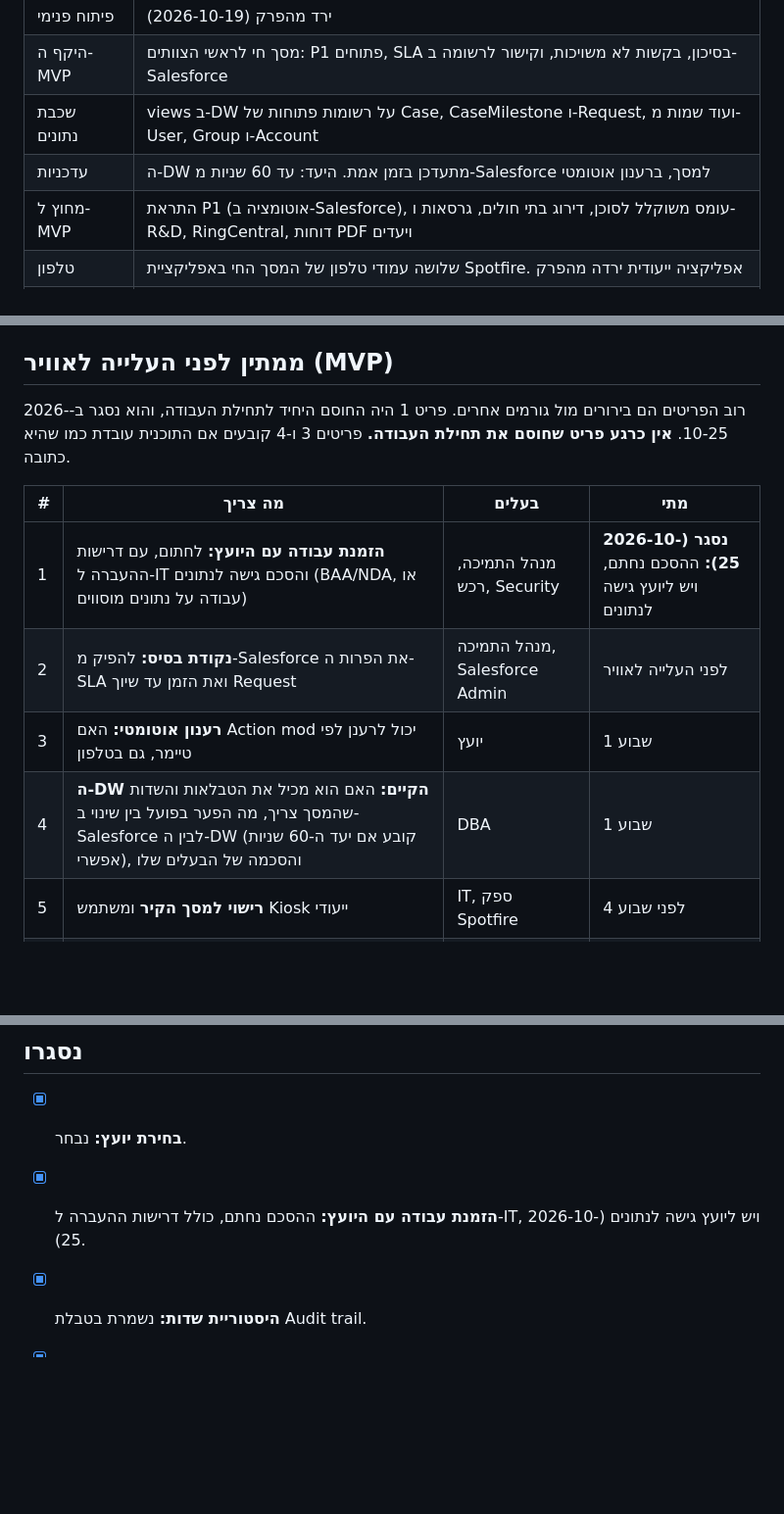
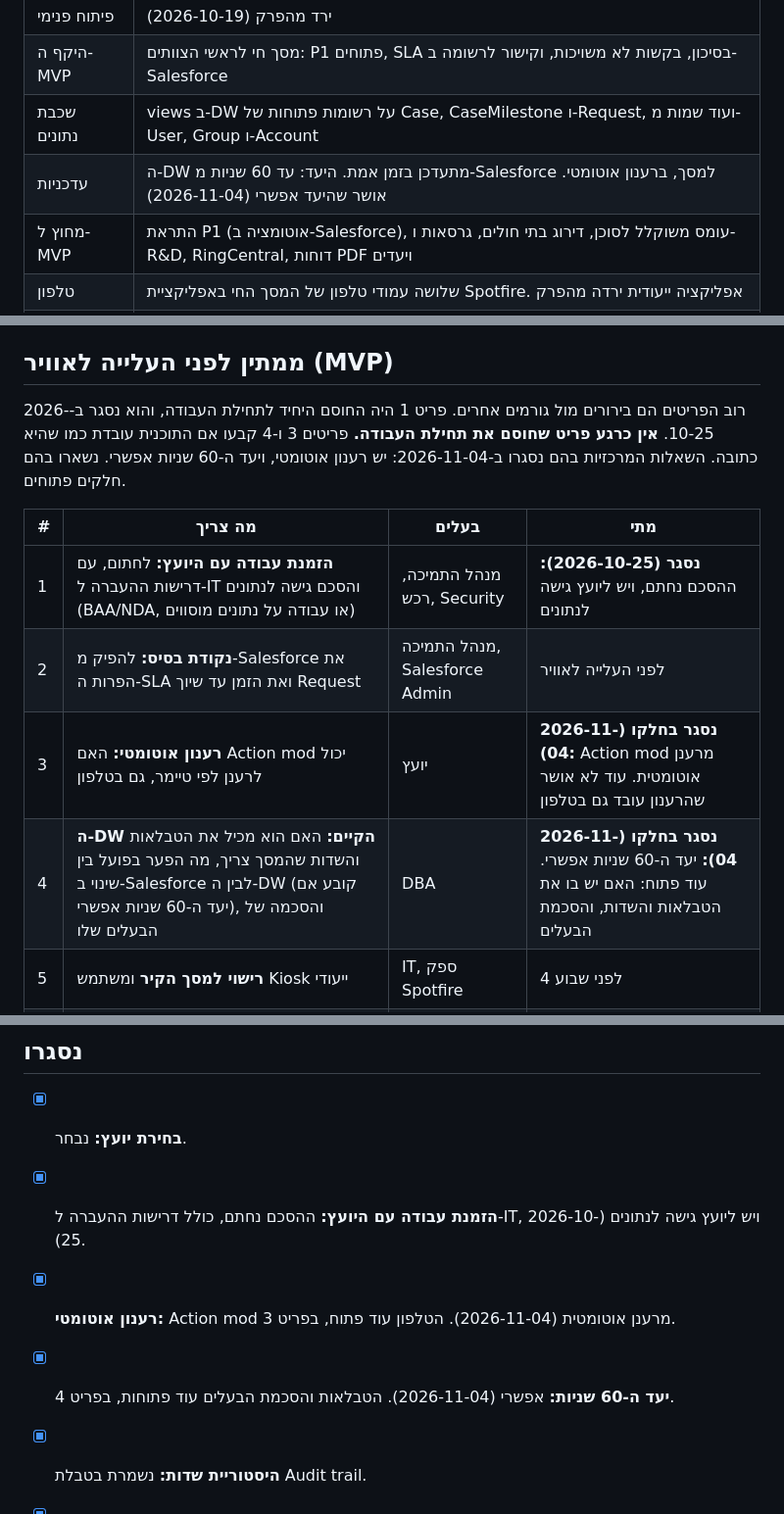
Before and after one commit to idanss0/Support-System, a Markdown page: obsidian/החלטות ושאלות פתוחות.md, 3 parts joined by grey strips. Shown at 98% size. GitHub-like rendering; blank space fills up the shorter version.

```diff
--- a/obsidian/החלטות ושאלות פתוחות.md
+++ b/obsidian/החלטות ושאלות פתוחות.md
@@ -18,7 +18,7 @@ updated: 2026-10-25
 | פיתוח פנימי | ירד מהפרק (2026-10-19) |
 | היקף ה-MVP | מסך חי לראשי הצוותים: P1 פתוחים, SLA בסיכון, בקשות לא משויכות, וקישור לרשומה ב-Salesforce |
 | שכבת נתונים | views ב-DW על רשומות פתוחות של Case, CaseMilestone ו-Request, ועוד שמות מ-User, Group ו-Account |
-| עדכניות | ה-DW מתעדכן בזמן אמת. היעד: עד 60 שניות מ-Salesforce למסך, ברענון אוטומטי |
+| עדכניות | ה-DW מתעדכן בזמן אמת. היעד: עד 60 שניות מ-Salesforce למסך, ברענון אוטומטי. אושר שהיעד אפשרי (2026-11-04) |
 | מחוץ ל-MVP | התראת P1 (אוטומציה ב-Salesforce), עומס משוקלל לסוכן, דירוג בתי חולים, גרסאות ו-R&D, RingCentral, דוחות PDF ויעדים |
 | טלפון | שלושה עמודי טלפון של המסך החי באפליקציית Spotfire. אפליקציה ייעודית ירדה מהפרק |
 | היסטוריה | היסטוריית השדות נשמרת ב-DB, בטבלת Audit trail |
@@ -37,14 +37,14 @@ updated: 2026-10-25
 
 ## ממתין לפני העלייה לאוויר (MVP)
 
-רוב הפריטים הם בירורים מול גורמים אחרים. פריט 1 היה החוסם היחיד לתחילת העבודה, והוא נסגר ב-2026-10-25. **אין כרגע פריט שחוסם את תחילת העבודה.** פריטים 3 ו-4 קובעים אם התוכנית עובדת כמו שהיא כתובה.
+רוב הפריטים הם בירורים מול גורמים אחרים. פריט 1 היה החוסם היחיד לתחילת העבודה, והוא נסגר ב-2026-10-25. **אין כרגע פריט שחוסם את תחילת העבודה.** פריטים 3 ו-4 קבעו אם התוכנית עובדת כמו שהיא כתובה. השאלות המרכזיות בהם נסגרו ב-2026-11-04: יש רענון אוטומטי, ויעד ה-60 שניות אפשרי. נשארו בהם חלקים פתוחים.
 
 | # | מה צריך | בעלים | מתי |
 |---|---|---|---|
 | 1 | **הזמנת עבודה עם היועץ:** לחתום, עם דרישות ההעברה ל-IT והסכם גישה לנתונים (BAA/NDA, או עבודה על נתונים מוסווים) | מנהל התמיכה, רכש, Security | **נסגר (2026-10-25):** ההסכם נחתם, ויש ליועץ גישה לנתונים |
 | 2 | **נקודת בסיס:** להפיק מ-Salesforce את הפרות ה-SLA ואת הזמן עד שיוך Request | מנהל התמיכה, Salesforce Admin | לפני העלייה לאוויר |
-| 3 | **רענון אוטומטי:** האם Action mod יכול לרענן לפי טיימר, גם בטלפון | יועץ | שבוע 1 |
-| 4 | **ה-DW הקיים:** האם הוא מכיל את הטבלאות והשדות שהמסך צריך, מה הפער בפועל בין שינוי ב-Salesforce לבין ה-DW (קובע אם יעד ה-60 שניות אפשרי), והסכמה של הבעלים שלו | DBA | שבוע 1 |
+| 3 | **רענון אוטומטי:** האם Action mod יכול לרענן לפי טיימר, גם בטלפון | יועץ | **נסגר בחלקו (2026-11-04):** Action mod מרענן אוטומטית. עוד לא אושר שהרענון עובד גם בטלפון |
+| 4 | **ה-DW הקיים:** האם הוא מכיל את הטבלאות והשדות שהמסך צריך, מה הפער בפועל בין שינוי ב-Salesforce לבין ה-DW (קובע אם יעד ה-60 שניות אפשרי), והסכמה של הבעלים שלו | DBA | **נסגר בחלקו (2026-11-04):** יעד ה-60 שניות אפשרי. עוד פתוח: האם יש בו את הטבלאות והשדות, והסכמת הבעלים |
 | 5 | **רישוי למסך הקיר** ומשתמש Kiosk ייעודי | IT, ספק Spotfire | לפני שבוע 4 |
 | 6 | **רישוי לטלפון:** האם אפליקציית Spotfire כלולה ברישיונות הקיימים | ספק Spotfire | לפני שבוע 4 |
 | 7 | **BAA, סיווג QMS ו-DPIA** | Security, QA, HR | לפני שבוע 1 |
@@ -71,6 +71,8 @@ updated: 2026-10-25
 
 - [x] **בחירת יועץ:** נבחר.
 - [x] **הזמנת עבודה עם היועץ:** ההסכם נחתם, כולל דרישות ההעברה ל-IT, ויש ליועץ גישה לנתונים (2026-10-25).
+- [x] **רענון אוטומטי:** Action mod מרענן אוטומטית (2026-11-04). הטלפון עוד פתוח, בפריט 3.
+- [x] **יעד ה-60 שניות:** אפשרי (2026-11-04). הטבלאות והסכמת הבעלים עוד פתוחות, בפריט 4.
 - [x] **היסטוריית שדות:** נשמרת בטבלת Audit trail.
 - [x] **אפליקציה לטלפון:** נבנתה מחדש על Spotfire ([[MVP אפליקציה לטלפון]]).
 - [x] **יישור המסמכים:** כל המסמכים, כולל [[MVP מלא]], מיושרים לרענון החי.
```
Also changed, not shown: other parts of obsidian/החלטות ושאלות פתוחות.md (+2 -2 lines), obsidian/מערכת מעקב תמיכה טכנית.md (+2 -2 lines).
